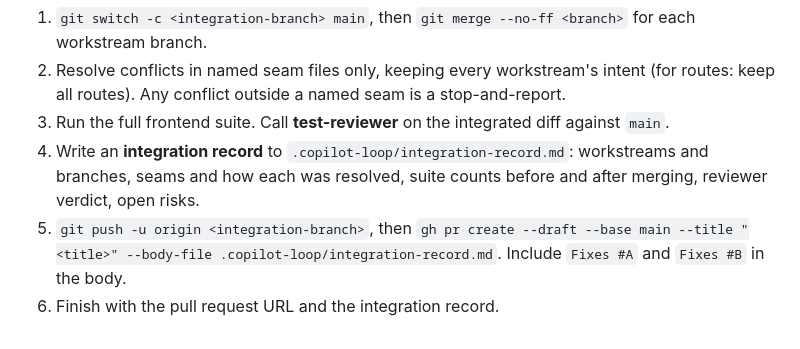
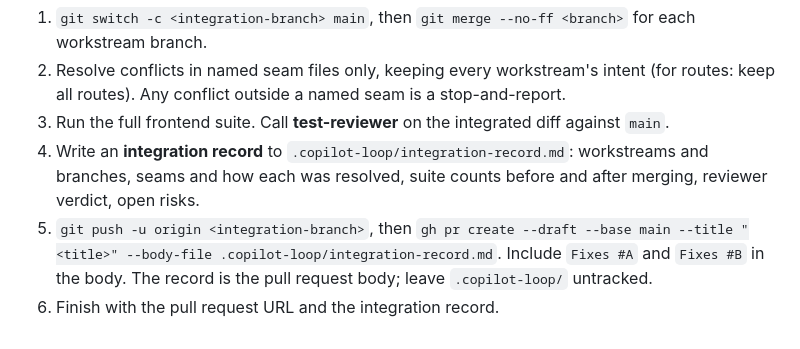
Before and after one commit to MSBart2/FanHub, a Markdown page: .github/agents/sdlc-orchestrator.agent.md, the part around the change. Drawn GitHub-style.

Commit message:
docs(agents): the integration record is a PR body, not a souvenir
The orchestrator burned its credit cap trying to commit a gitignored file.
Say so explicitly.

Co-authored-by: Copilot <223556219+Copilot@users.noreply.github.com>

```diff
--- a/.github/agents/sdlc-orchestrator.agent.md
+++ b/.github/agents/sdlc-orchestrator.agent.md
@@ -50,5 +50,5 @@ The prompt starts with one of three modes.
 2. Resolve conflicts in named seam files only, keeping every workstream's intent (for routes: keep all routes). Any conflict outside a named seam is a stop-and-report.
 3. Run the full frontend suite. Call **test-reviewer** on the integrated diff against `main`.
 4. Write an **integration record** to `.copilot-loop/integration-record.md`: workstreams and branches, seams and how each was resolved, suite counts before and after merging, reviewer verdict, open risks.
-5. `git push -u origin <integration-branch>`, then `gh pr create --draft --base main --title "<title>" --body-file .copilot-loop/integration-record.md`. Include `Fixes #A` and `Fixes #B` in the body.
+5. `git push -u origin <integration-branch>`, then `gh pr create --draft --base main --title "<title>" --body-file .copilot-loop/integration-record.md`. Include `Fixes #A` and `Fixes #B` in the body. The record is the pull request body; leave `.copilot-loop/` untracked.
 6. Finish with the pull request URL and the integration record.
```
